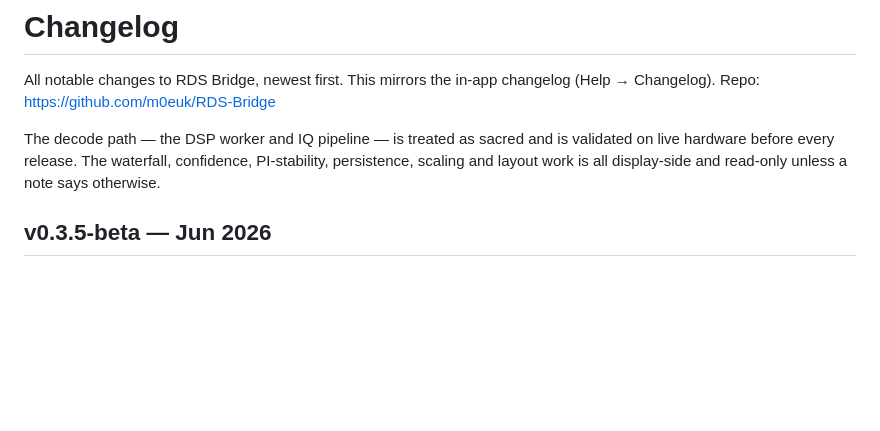
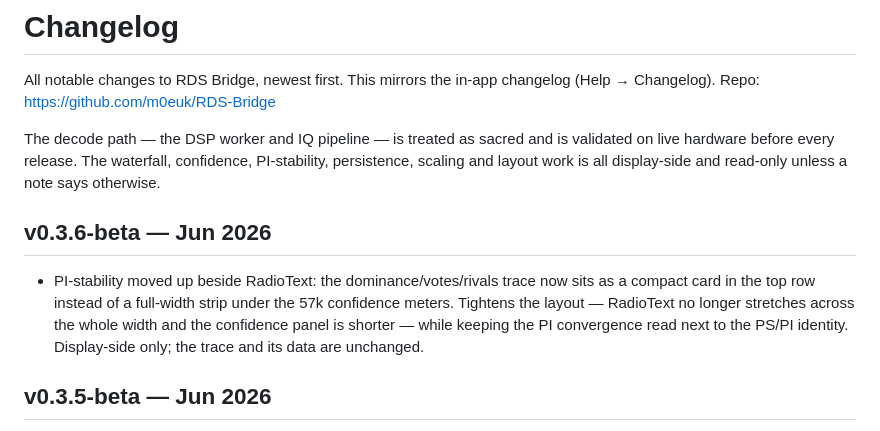
Before and after one commit to m0euk/RDS-Bridge, a Markdown page: CHANGELOG.md, the part around the change. Rendered like a GitHub page; blank space fills up the shorter version.

```diff
--- a/CHANGELOG.md
+++ b/CHANGELOG.md
@@ -3,6 +3,10 @@
 All notable changes to RDS Bridge, newest first. This mirrors the in-app changelog (Help → Changelog). Repo: https://github.com/m0euk/RDS-Bridge
 
 The decode path — the DSP worker and IQ pipeline — is treated as sacred and is validated on live hardware before every release. The waterfall, confidence, PI-stability, persistence, scaling and layout work is all display-side and read-only unless a note says otherwise.
+
+## v0.3.6-beta — Jun 2026
+
+- PI-stability moved up beside RadioText: the dominance/votes/rivals trace now sits as a compact card in the top row instead of a full-width strip under the 57k confidence meters. Tightens the layout — RadioText no longer stretches across the whole width and the confidence panel is shorter — while keeping the PI convergence read next to the PS/PI identity. Display-side only; the trace and its data are unchanged.
 
 ## v0.3.5-beta — Jun 2026
 
```
